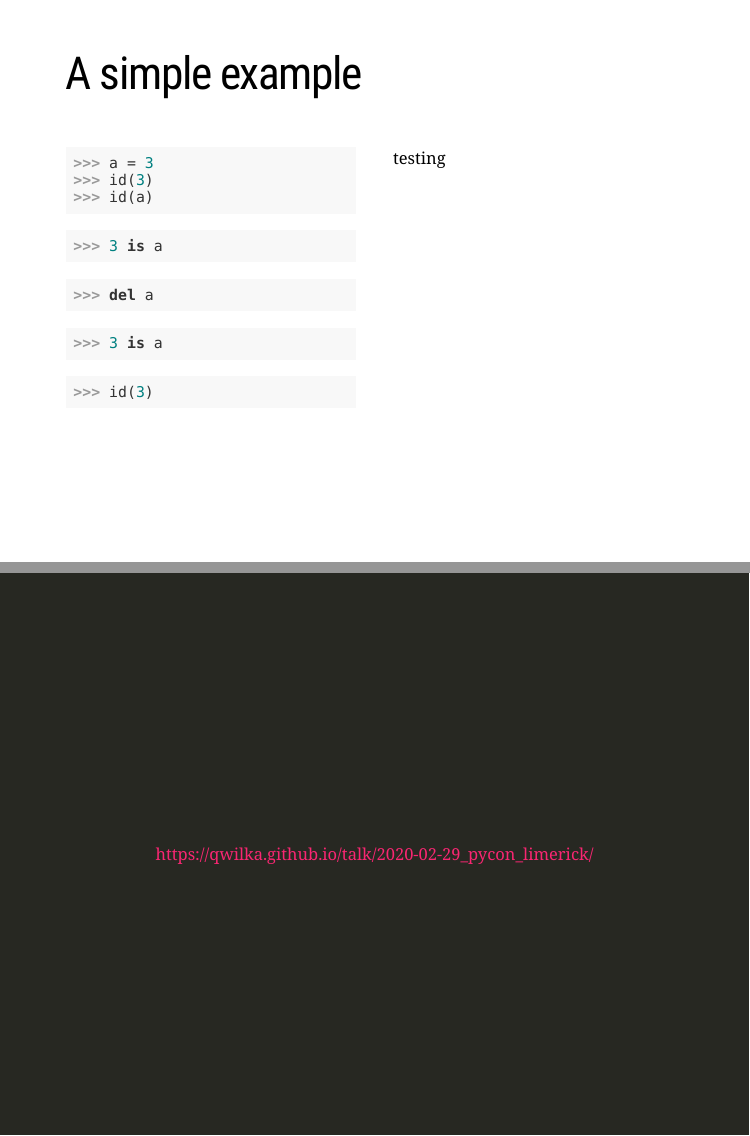
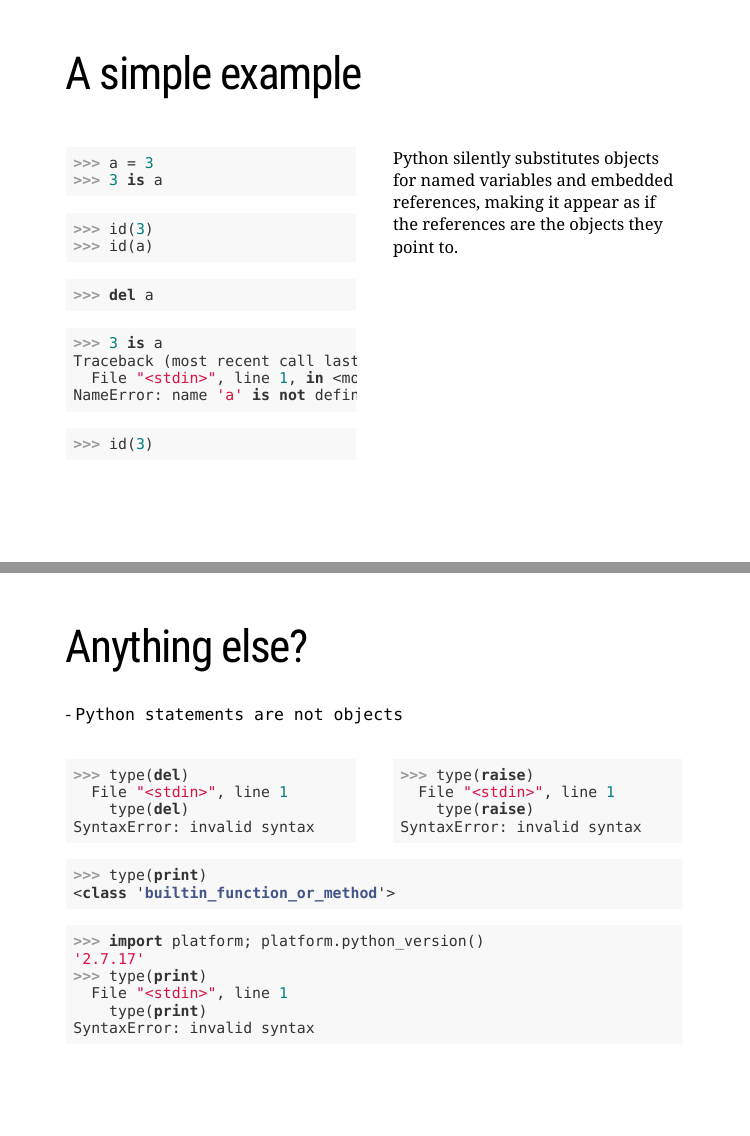
Before and after one commit to qwilka/blog-resources, an R Markdown document (drafts/everything-is-an-object.Rmd): pages 4 and 5 of 5 before the commit and pages 4 and 5 of 6 after it, joined at a grey line. Rendered offline with R 4.5, knitr and Pandoc, with nearby package versions; the code chunks are not run, so their results and figures are left out; the slides are laid out offline by our stand-in for remark.js, each with all of its steps uncovered, in fonts that may differ from those the slides ask for, and without slide numbers, shadows or browser add-ons; a font, style sheet, LaTeX package, included part or bibliography that could not be used is replaced or left out.

Commit message:
draft wip

````diff
--- a/drafts/everything-is-an-object.Rmd
+++ b/drafts/everything-is-an-object.Rmd
@@ -91,8 +91,7 @@ library(knitr)
 .pull-left[
 ```{python, collapse=TRUE, results='markup', comment="", prompt=TRUE, R.options=list(prompt='>>> ', continue='>>> ')}
 a = 3
-id(3)
-id(a)
+3 is a
 ```
 {{content}}
 ]
@@ -101,7 +100,8 @@ id(a)
 --
 
 ```{python, collapse=TRUE, results='markup', comment="", prompt=TRUE, R.options=list(prompt='>>> ', continue='>>> ')}
-3 is a
+id(3)
+id(a)
 ```
 {{content}}
 
@@ -114,8 +114,11 @@ del a
 
 --
 
-```{python, collapse=TRUE, results='markup', comment="", prompt=TRUE, error=TRUE, R.options=list(prompt='>>> ', continue='>>> ')}
-3 is a
+```python
+>>> 3 is a
+Traceback (most recent call last):
+  File "<stdin>", line 1, in <module>
+NameError: name 'a' is not defined
 ```
 {{content}}
 
@@ -128,8 +131,57 @@ id(3)
 --
 
 .pull-right[
-testing
+Python silently substitutes objects for named variables and embedded references, making it appear as if the references are the objects they point to.
 ]
+
+
+---
+
+# Anything else?
+
+--
+
+\- .large[`Python statements are not objects`]
+
+--
+
+.pull-left[
+```python
+>>> type(del)
+  File "<stdin>", line 1
+    type(del)
+SyntaxError: invalid syntax
+```
+]
+
+.pull-right[
+```python
+>>> type(raise)
+  File "<stdin>", line 1
+    type(raise)
+SyntaxError: invalid syntax
+```
+]
+
+--
+
+```python
+>>> type(print)
+<class 'builtin_function_or_method'>
+```
+
+
+```python
+>>> import platform; platform.python_version()
+'2.7.17'
+>>> type(print)
+  File "<stdin>", line 1
+    type(print)
+SyntaxError: invalid syntax
+
+```
+
+
 
 
 ---
````
